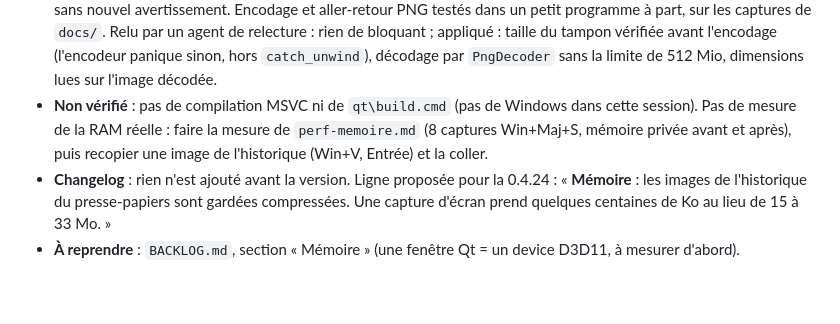
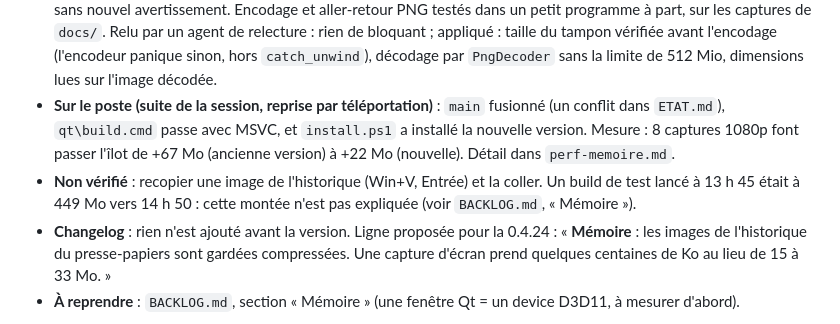
Before and after one commit to tidic84/caelestia-windows, a Markdown page: docs/dev/ETAT.md, the part around the change. GitHub-like rendering; blank space fills up the shorter version.

```diff
--- a/docs/dev/ETAT.md
+++ b/docs/dev/ETAT.md
@@ -63,11 +63,14 @@ tient en ~30 Mo. Rapport complet : `docs/perf-memoire.md`.
   l'encodage (l'encodeur panique sinon, hors `catch_unwind`), décodage par
   `PngDecoder` sans la limite de 512 Mio, dimensions lues sur l'image
   décodée.
-- **Non vérifié** : pas de compilation MSVC ni de `qt\build.cmd` (pas de
-  Windows dans cette session). Pas de mesure de la RAM réelle : faire la
-  mesure de `perf-memoire.md` (8 captures Win+Maj+S, mémoire privée avant
-  et après), puis recopier une image de l'historique (Win+V, Entrée) et la
-  coller.
+- **Sur le poste (suite de la session, reprise par téléportation)** :
+  `main` fusionné (un conflit dans `ETAT.md`), `qt\build.cmd` passe avec
+  MSVC, et `install.ps1` a installé la nouvelle version. Mesure : 8 captures
+  1080p font passer l'îlot de +67 Mo (ancienne version) à +22 Mo (nouvelle).
+  Détail dans `perf-memoire.md`.
+- **Non vérifié** : recopier une image de l'historique (Win+V, Entrée) et
+  la coller. Un build de test lancé à 13 h 45 était à 449 Mo vers 14 h 50 :
+  cette montée n'est pas expliquée (voir `BACKLOG.md`, « Mémoire »).
 - **Changelog** : rien n'est ajouté avant la version. Ligne proposée pour
   la 0.4.24 : « **Mémoire** : les images de l'historique du
   presse-papiers sont gardées compressées. Une capture d'écran prend
```
Also changed, not shown: docs/dev/BACKLOG.md (+4 -0 lines), docs/perf-memoire.md (+24 -0 lines).
